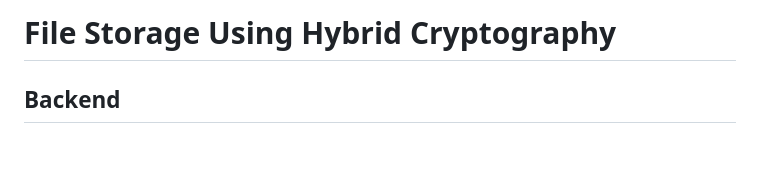
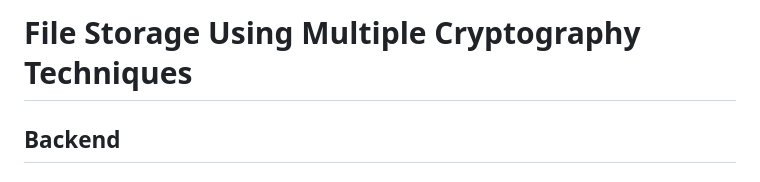
Before and after one commit to medhatiwari/HybridSecure, a Markdown page: README.md, the part around the change. Rendered like a GitHub page; blank space fills up the shorter version.

```diff
--- a/README.md
+++ b/README.md
@@ -1,4 +1,4 @@
-# File Storage Using Hybrid Cryptography
+# File Storage Using Multiple Cryptography Techniques
 
 
 ## Backend
```
